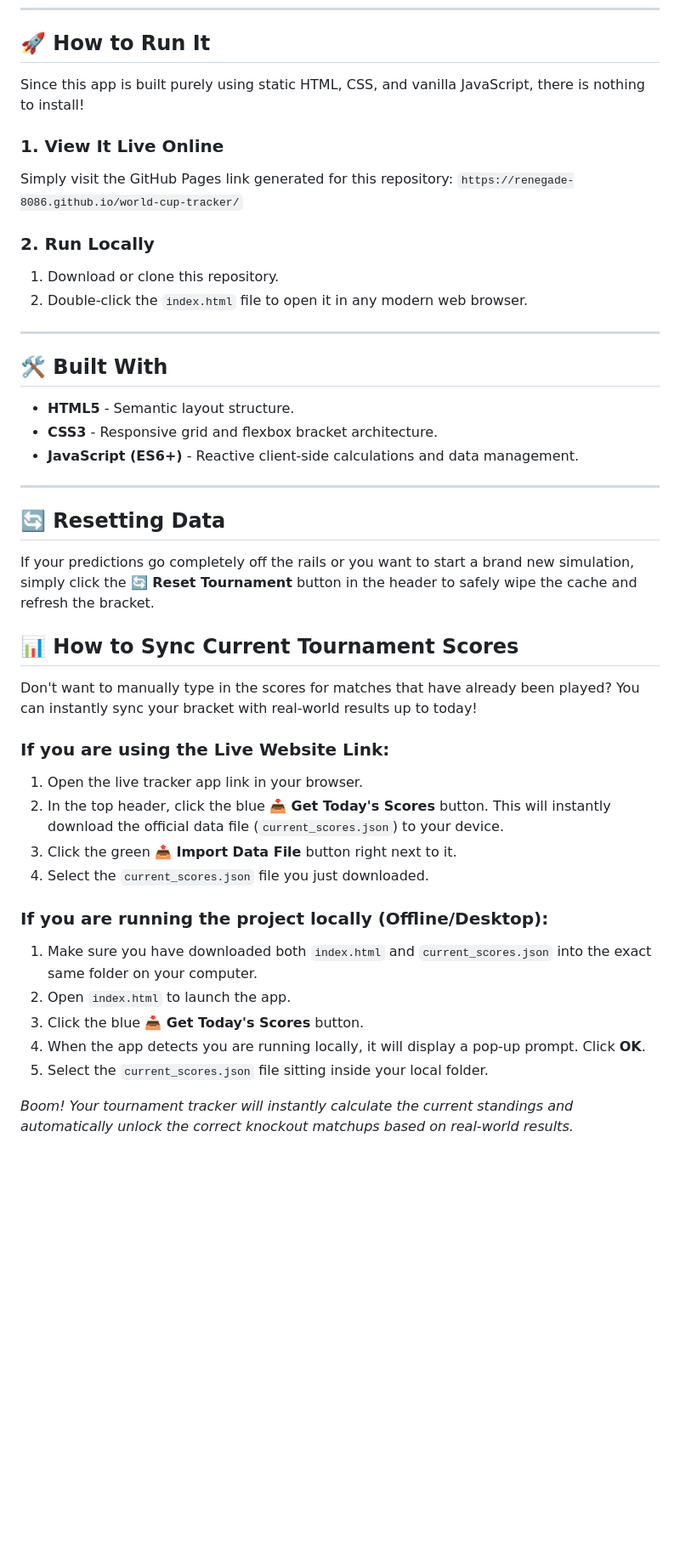
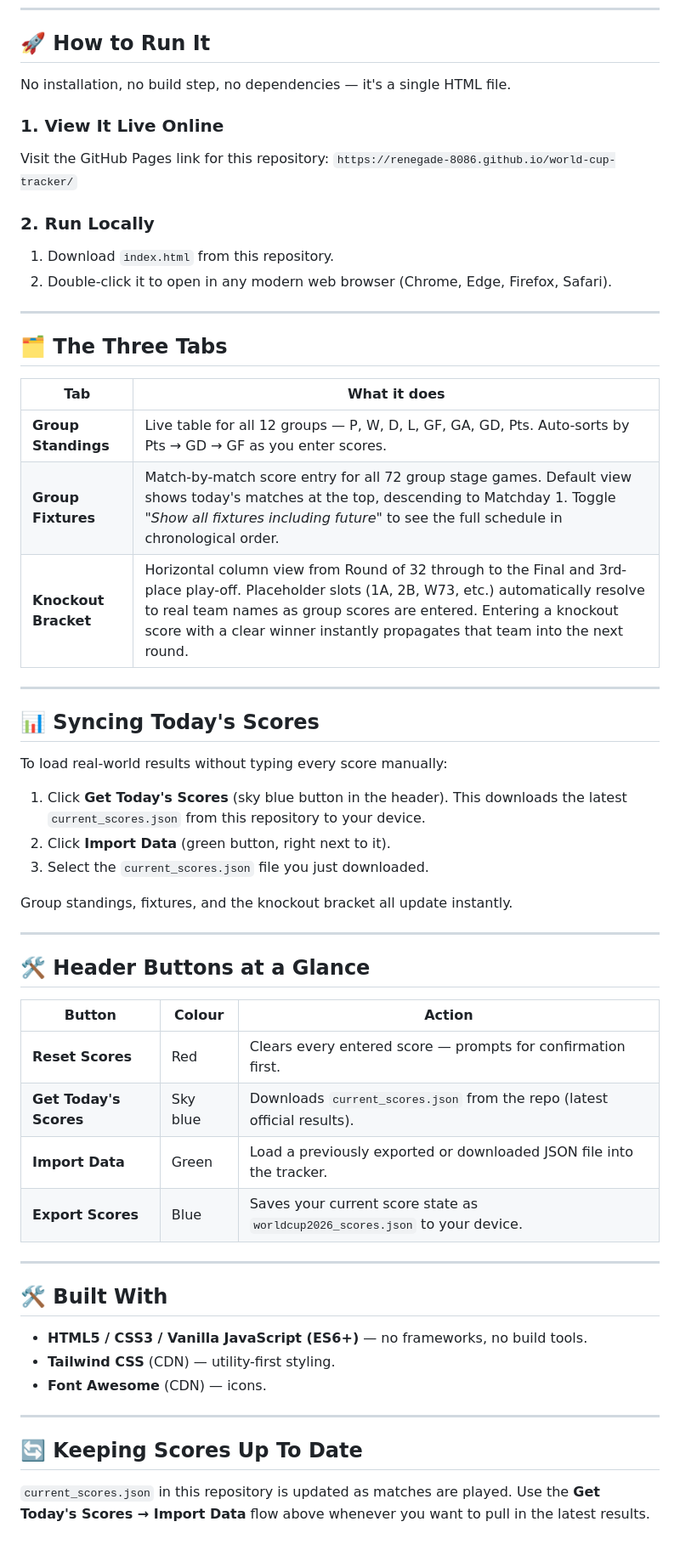
Before and after one commit to Renegade-8086/world-cup-tracker, a Markdown page: README.md, the part around the change. Shown at 85% size. Rendered like a GitHub page; blank space fills up the shorter version.

Commit message:
Update README: accurate How to Run, tabs overview, button reference, sync workflow

```diff
--- a/README.md
+++ b/README.md
@@ -22,44 +22,60 @@ No sign-ups, no databases, and no tracking cookies—just pure football analytic
 
 ## 🚀 How to Run It
 
-Since this app is built purely using static HTML, CSS, and vanilla JavaScript, there is nothing to install!
+No installation, no build step, no dependencies — it's a single HTML file.
 
 ### 1. View It Live Online
-Simply visit the GitHub Pages link generated for this repository:
+Visit the GitHub Pages link for this repository:
 `https://renegade-8086.github.io/world-cup-tracker/`
 
 ### 2. Run Locally
-1. Download or clone this repository.
-2. Double-click the `index.html` file to open it in any modern web browser.
+1. Download `index.html` from this repository.
+2. Double-click it to open in any modern web browser (Chrome, Edge, Firefox, Safari).
+
+---
+
+## 🗂️ The Three Tabs
+
+| Tab | What it does |
+|---|---|
+| **Group Standings** | Live table for all 12 groups — P, W, D, L, GF, GA, GD, Pts. Auto-sorts by Pts → GD → GF as you enter scores. |
+| **Group Fixtures** | Match-by-match score entry for all 72 group stage games. Default view shows today's matches at the top, descending to Matchday 1. Toggle *"Show all fixtures including future"* to see the full schedule in chronological order. |
+| **Knockout Bracket** | Horizontal column view from Round of 32 through to the Final and 3rd-place play-off. Placeholder slots (1A, 2B, W73, etc.) automatically resolve to real team names as group scores are entered. Entering a knockout score with a clear winner instantly propagates that team into the next round. |
+
+---
+
+## 📊 Syncing Today's Scores
+
+To load real-world results without typing every score manually:
+
+1. Click **Get Today's Scores** (sky blue button in the header).
+   This downloads the latest `current_scores.json` from this repository to your device.
+2. Click **Import Data** (green button, right next to it).
+3. Select the `current_scores.json` file you just downloaded.
+
+Group standings, fixtures, and the knockout bracket all update instantly.
+
+---
+
+## 🛠️ Header Buttons at a Glance
+
+| Button | Colour | Action |
+|---|---|---|
+| **Reset Scores** | Red | Clears every entered score — prompts for confirmation first. |
+| **Get Today's Scores** | Sky blue | Downloads `current_scores.json` from the repo (latest official results). |
+| **Import Data** | Green | Load a previously exported or downloaded JSON file into the tracker. |
+| **Export Scores** | Blue | Saves your current score state as `worldcup2026_scores.json` to your device. |
 
 ---
 
 ## 🛠️ Built With
 
-* **HTML5** - Semantic layout structure.
-* **CSS3** - Responsive grid and flexbox bracket architecture.
-* **JavaScript (ES6+)** - Reactive client-side calculations and data management.
+* **HTML5 / CSS3 / Vanilla JavaScript (ES6+)** — no frameworks, no build tools.
+* **Tailwind CSS** (CDN) — utility-first styling.
+* **Font Awesome** (CDN) — icons.
 
 ---
 
-## 🔄 Resetting Data
-If your predictions go completely off the rails or you want to start a brand new simulation, simply click the **🔄 Reset Tournament** button in the header to safely wipe the cache and refresh the bracket.
+## 🔄 Keeping Scores Up To Date
 
-## 📊 How to Sync Current Tournament Scores
-
-Don't want to manually type in the scores for matches that have already been played? You can instantly sync your bracket with real-world results up to today!
-
-### If you are using the Live Website Link:
-1. Open the live tracker app link in your browser.
-2. In the top header, click the blue **📥 Get Today's Scores** button. This will instantly download the official data file (`current_scores.json`) to your device.
-3. Click the green **📤 Import Data File** button right next to it.
-4. Select the `current_scores.json` file you just downloaded.
-
-### If you are running the project locally (Offline/Desktop):
-1. Make sure you have downloaded both `index.html` and `current_scores.json` into the exact same folder on your computer.
-2. Open `index.html` to launch the app.
-3. Click the blue **📥 Get Today's Scores** button.
-4. When the app detects you are running locally, it will display a pop-up prompt. Click **OK**.
-5. Select the `current_scores.json` file sitting inside your local folder.
-
-*Boom! Your tournament tracker will instantly calculate the current standings and automatically unlock the correct knockout matchups based on real-world results.*
+`current_scores.json` in this repository is updated as matches are played. Use the **Get Today's Scores → Import Data** flow above whenever you want to pull in the latest results.
```
